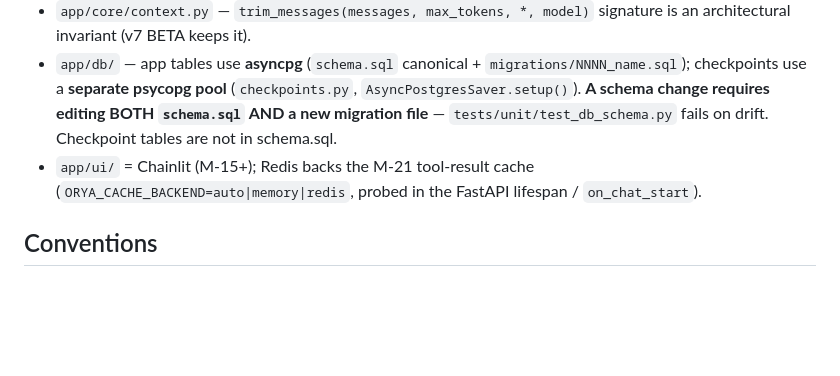
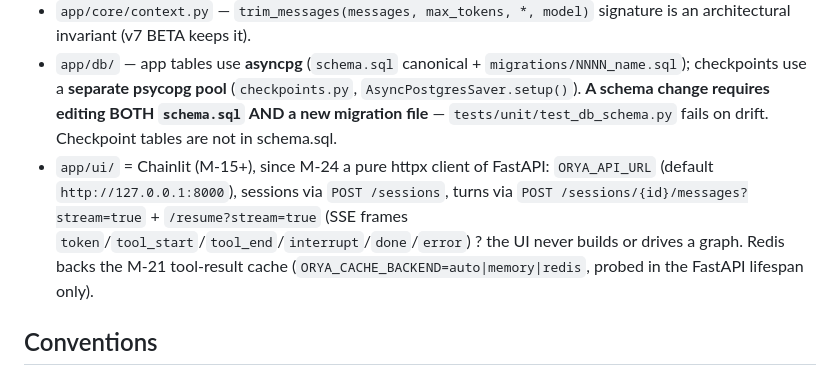
Before and after one commit to Reider85/OryaAgent, a Markdown page: AGENTS.md, the part around the change. Rendered like a GitHub page; blank space fills up the shorter version.

```diff
--- a/AGENTS.md
+++ b/AGENTS.md
@@ -34,7 +34,7 @@ Senior Python coding agent (FastAPI + LangGraph + LLM provider seam). MVP ticket
 - `app/core/permissions.py` — `PermissionPolicy`: precedence deny → session allowlist → allowlist → mode. Fail-closed: no checkpointer ⇒ `ask` = deny; unknown resume answer = deny; a mixed approve/refuse batch is wholly refused.
 - `app/core/context.py` — `trim_messages(messages, max_tokens, *, model)` signature is an architectural invariant (v7 BETA keeps it).
 - `app/db/` — app tables use **asyncpg** (`schema.sql` canonical + `migrations/NNNN_name.sql`); checkpoints use a **separate psycopg pool** (`checkpoints.py`, `AsyncPostgresSaver.setup()`). **A schema change requires editing BOTH `schema.sql` AND a new migration file** — `tests/unit/test_db_schema.py` fails on drift. Checkpoint tables are not in schema.sql.
-- `app/ui/` = Chainlit (M-15+); Redis backs the M-21 tool-result cache (`ORYA_CACHE_BACKEND=auto|memory|redis`, probed in the FastAPI lifespan / `on_chat_start`).
+- `app/ui/` = Chainlit (M-15+), since M-24 a pure httpx client of FastAPI: `ORYA_API_URL` (default `http://127.0.0.1:8000`), sessions via `POST /sessions`, turns via `POST /sessions/{id}/messages?stream=true` + `/resume?stream=true` (SSE frames `token`/`tool_start`/`tool_end`/`interrupt`/`done`/`error`) ? the UI never builds or drives a graph. Redis backs the M-21 tool-result cache (`ORYA_CACHE_BACKEND=auto|memory|redis`, probed in the FastAPI lifespan only).
 
 ## Conventions
 
```
Also changed, not shown: README.md (+35 -7 lines).
